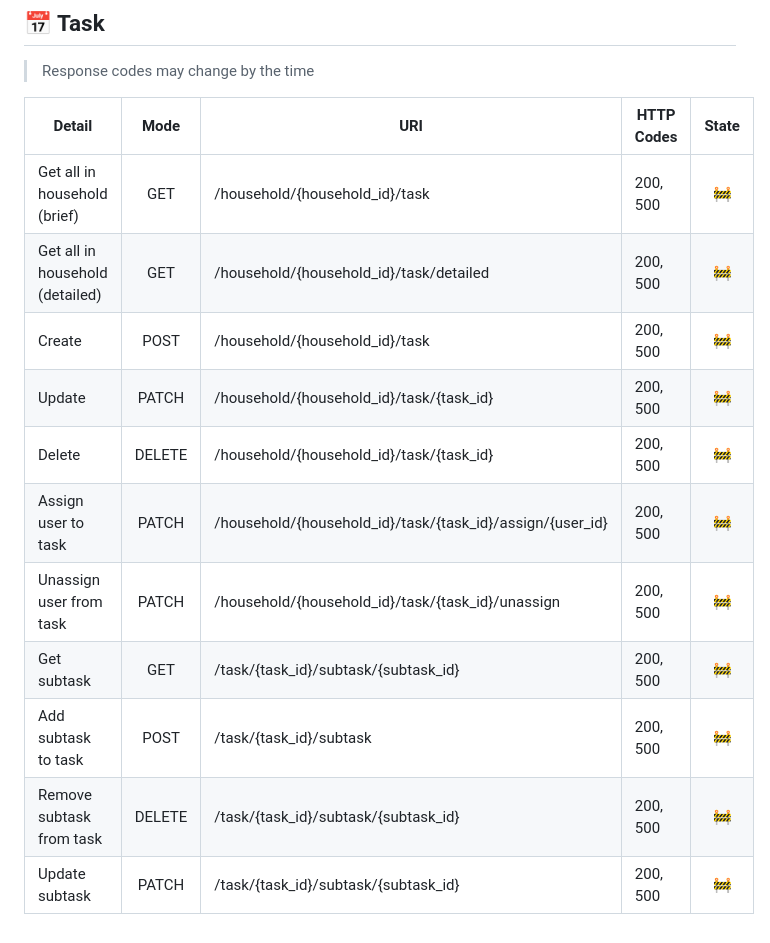
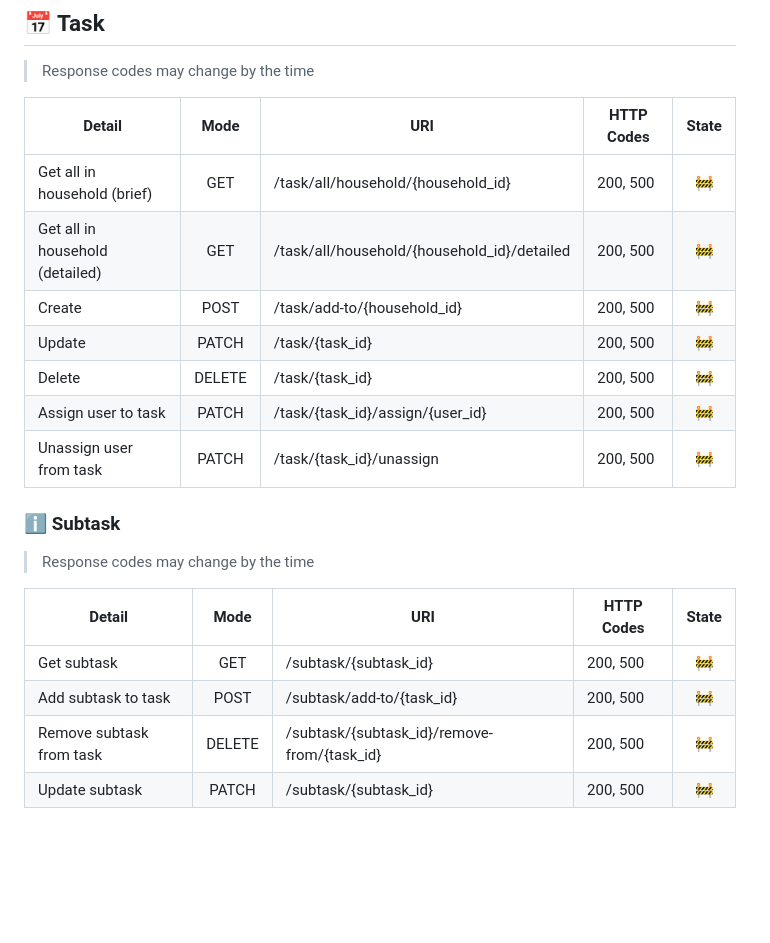
Before and after one commit to neaxro/msc-onlab, a Markdown page: planning/features.md, the part around the change. GitHub-like rendering; blank space fills up the shorter version.

Commit message:
Update plan's api endpoints

```diff
--- a/planning/features.md
+++ b/planning/features.md
@@ -84,14 +84,20 @@ Adds the user to the household and redirects to the phone application | POST | /
 
 | Detail                                | Mode  | URI                                    | HTTP Codes  | State |
 |---------------------------------------|:-------:|----------------------------------------|-------------|:----:|
-| Get all in household (brief)          | GET   | /household/{household_id}/task         | 200, 500    | :construction:
-| Get all in household (detailed)       | GET   | /household/{household_id}/task/detailed| 200, 500    | :construction:
-| Create                                | POST  | /household/{household_id}/task         | 200, 500    | :construction:
-| Update                                | PATCH | /household/{household_id}/task/{task_id}| 200, 500    | :construction:
-| Delete                                | DELETE| /household/{household_id}/task/{task_id}| 200, 500    | :construction:
-| Assign user to task                   | PATCH | /household/{household_id}/task/{task_id}/assign/{user_id}| 200, 500    | :construction:
-| Unassign user from task               | PATCH | /household/{household_id}/task/{task_id}/unassign          | 200, 500    | :construction:
-| Get subtask                           | GET   | /task/{task_id}/subtask/{subtask_id}                       | 200, 500    | :construction:
-| Add subtask to task                   | POST  | /task/{task_id}/subtask                                 | 200, 500    | :construction:
-| Remove subtask from task              | DELETE| /task/{task_id}/subtask/{subtask_id}                       | 200, 500    | :construction:
-| Update subtask                        | PATCH | /task/{task_id}/subtask/{subtask_id}                       | 200, 500    | :construction:
+| Get all in household (brief)          | GET   | /task/all/household/{household_id}         | 200, 500    | :construction:
+| Get all in household (detailed)       | GET   | /task/all/household/{household_id}/detailed| 200, 500    | :construction:
+| Create                                | POST  | /task/add-to/{household_id}         | 200, 500    | :construction:
+| Update                                | PATCH | /task/{task_id}| 200, 500    | :construction:
+| Delete                                | DELETE| /task/{task_id}| 200, 500    | :construction:
+| Assign user to task                   | PATCH | /task/{task_id}/assign/{user_id}| 200, 500    | :construction:
+| Unassign user from task               | PATCH | /task/{task_id}/unassign          | 200, 500    | :construction:
+
+### :information_source: Subtask
+> Response codes may change by the time
+
+| Detail                                | Mode  | URI                                    | HTTP Codes  | State |
+|---------------------------------------|:-------:|----------------------------------------|-------------|:----:|
+| Get subtask                           | GET   | /subtask/{subtask_id}                       | 200, 500    | :construction:
+| Add subtask to task                   | POST  | /subtask/add-to/{task_id}                                 | 200, 500    | :construction:
+| Remove subtask from task              | DELETE| /subtask/{subtask_id}/remove-from/{task_id}                       | 200, 500    | :construction:
+| Update subtask                        | PATCH | /subtask/{subtask_id}                       | 200, 500    | :construction:
```
